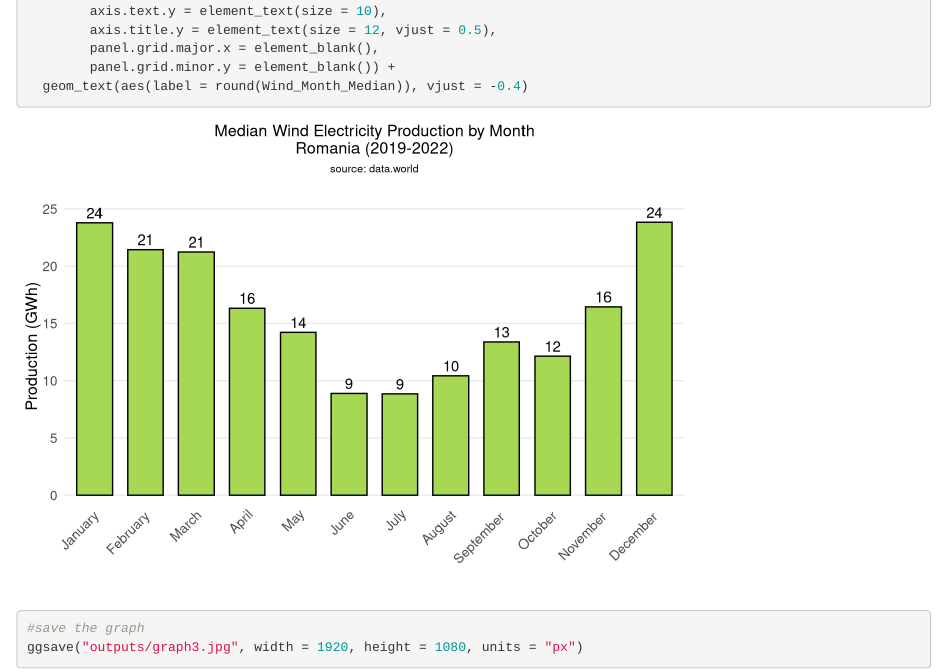
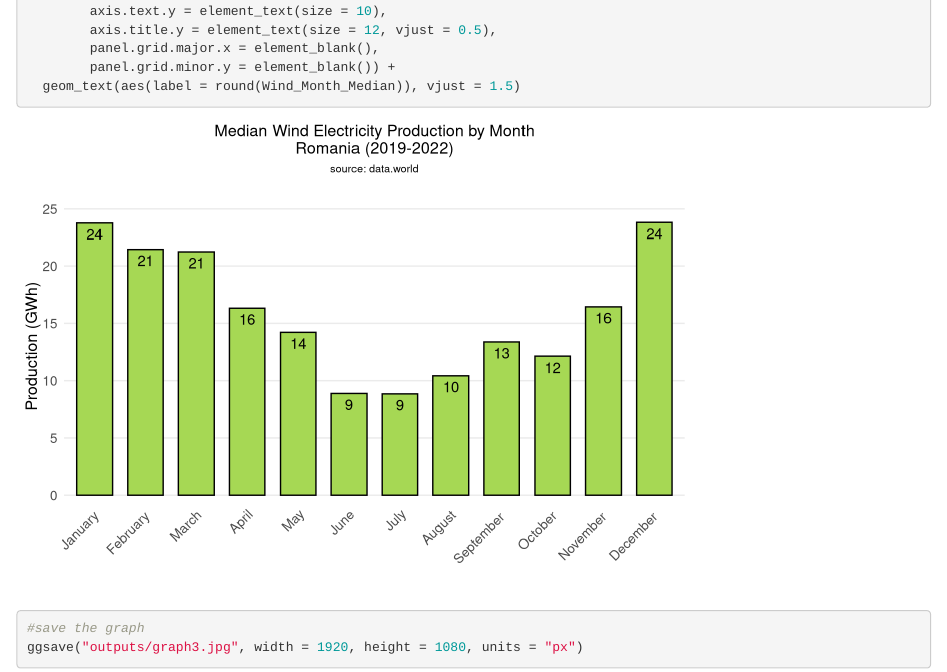
Before and after one commit to TimothyAbramov/Daily-Electricity-in-Romania--2019-2023--EDA, an R Markdown document (Electricity Production in Romania.Rmd): the page in a window 1100 px wide, from 3430 px down. Rendered offline with R 4.5, knitr and Pandoc, with nearby package versions.

Commit message:
final presentation

```diff
--- a/Electricity Production in Romania.Rmd
+++ b/Electricity Production in Romania.Rmd
@@ -149,7 +149,7 @@ ggplot(windProductionByMonth, aes(x = Month, y = Wind_Month_Median)) +
         axis.title.y = element_text(size = 12, vjust = 0.5),
         panel.grid.major.x = element_blank(),
         panel.grid.minor.y = element_blank()) +
-  geom_text(aes(label = round(Wind_Month_Median)), vjust = -0.4)
+  geom_text(aes(label = round(Wind_Month_Median)), vjust = 1.5)
 
 
 #save the graph
```
Also changed, not shown: outputs/graph3.jpg, presentation/Project 1 (Data Viz, Tim A).pdf, 2 other files.
